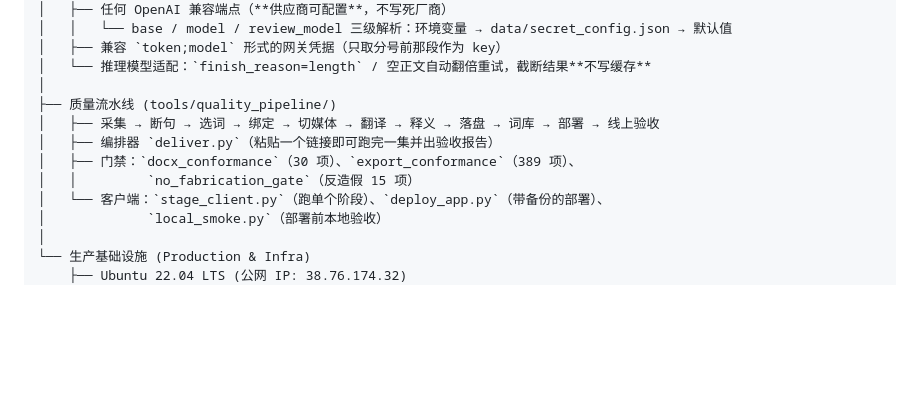
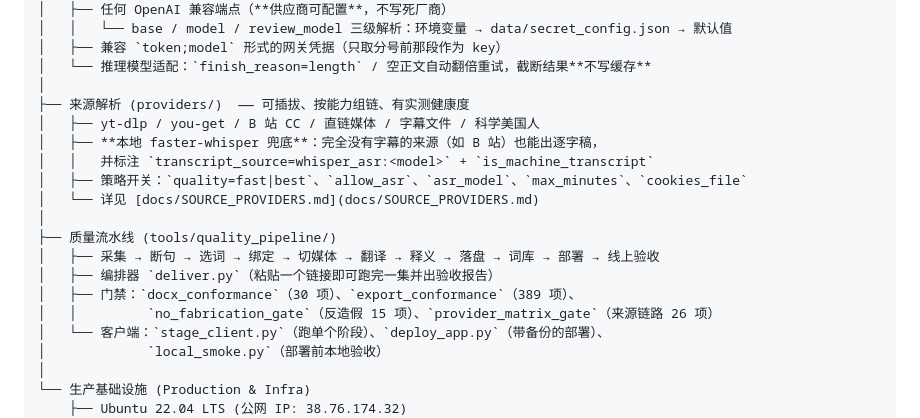
Before and after one commit to Arthurchen-01/vocab, a Markdown page: README.md, the part around the change. Drawn GitHub-style; blank space fills up the shorter version.

Commit message:
docs: record the source-provider architecture, the measured capability matrix and the ASR fallback

```diff
--- a/README.md
+++ b/README.md
@@ -105,11 +105,18 @@
 │   ├── 兼容 `token;model` 形式的网关凭据（只取分号前那段作为 key）
 │   └── 推理模型适配：`finish_reason=length` / 空正文自动翻倍重试，截断结果**不写缓存**
 │
+├── 来源解析 (providers/)  —— 可插拔、按能力组链、有实测健康度
+│   ├── yt-dlp / you-get / B 站 CC / 直链媒体 / 字幕文件 / 科学美国人
+│   ├── **本地 faster-whisper 兜底**：完全没有字幕的来源（如 B 站）也能出逐字稿，
+│   │   并标注 `transcript_source=whisper_asr:<model>` + `is_machine_transcript`
+│   ├── 策略开关：`quality=fast|best`、`allow_asr`、`asr_model`、`max_minutes`、`cookies_file`
+│   └── 详见 [docs/SOURCE_PROVIDERS.md](docs/SOURCE_PROVIDERS.md)
+│
 ├── 质量流水线 (tools/quality_pipeline/)
 │   ├── 采集 → 断句 → 选词 → 绑定 → 切媒体 → 翻译 → 释义 → 落盘 → 词库 → 部署 → 线上验收
 │   ├── 编排器 `deliver.py`（粘贴一个链接即可跑完一集并出验收报告）
 │   ├── 门禁：`docx_conformance`（30 项）、`export_conformance`（389 项）、
-│   │         `no_fabrication_gate`（反造假 15 项）
+│   │         `no_fabrication_gate`（反造假 15 项）、`provider_matrix_gate`（来源链路 26 项）
 │   └── 客户端：`stage_client.py`（跑单个阶段）、`deploy_app.py`（带备份的部署）、
 │             `local_smoke.py`（部署前本地验收）
 │
```
Also changed, not shown: docs/SOURCE_PROVIDERS.md (added, +141 -0 lines).
